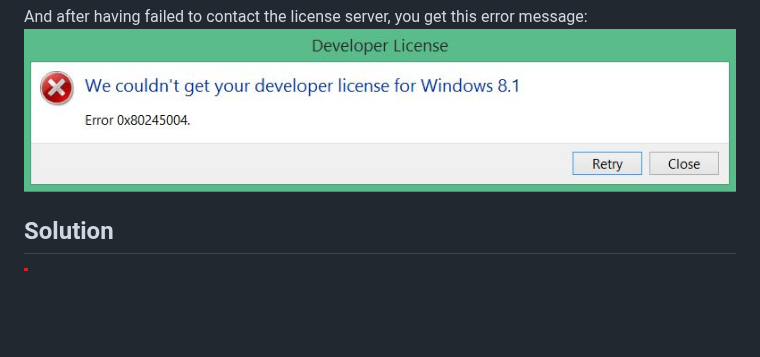
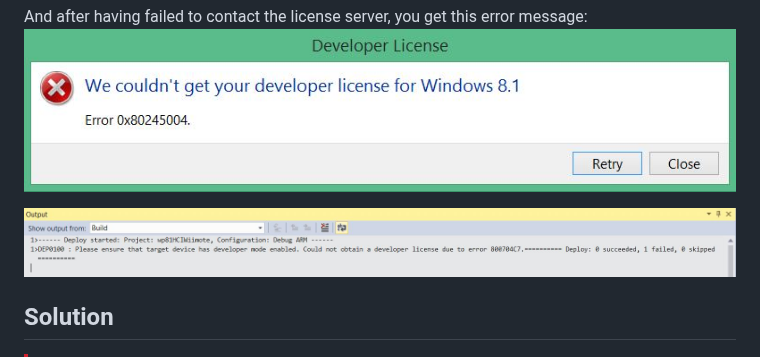
Before and after one commit to fredericGette/wp81documentation, a Markdown page: windows81DeveloperLicense/README.md, the part around the change. Rendered like a GitHub page; pictures changed too: windows81DeveloperLicense/deployProject.JPG (added); blank space fills up the shorter version.

```diff
--- a/windows81DeveloperLicense/README.md
+++ b/windows81DeveloperLicense/README.md
@@ -13,6 +13,8 @@ or when you debug it on a windows phone device.
 
 And after having failed to contact the license server, you get this error message:
 ![Error80245004](devLicenseError80245004.JPG)
+
+![deployProject](deployProject.JPG)
 
 ## Solution
 
```
